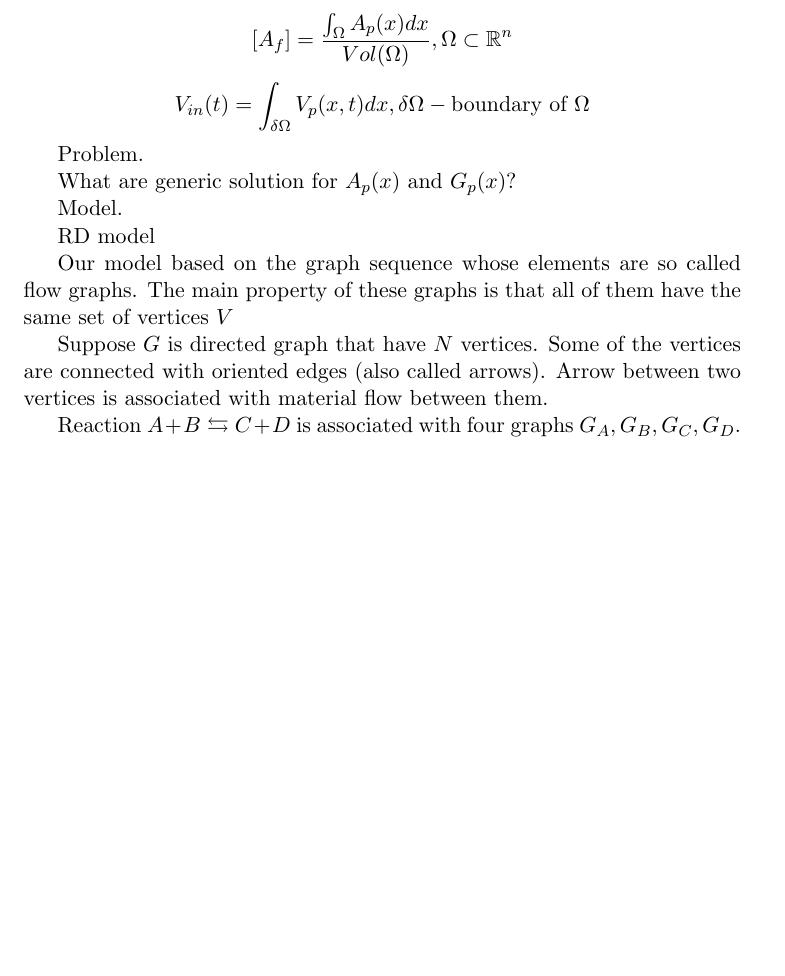
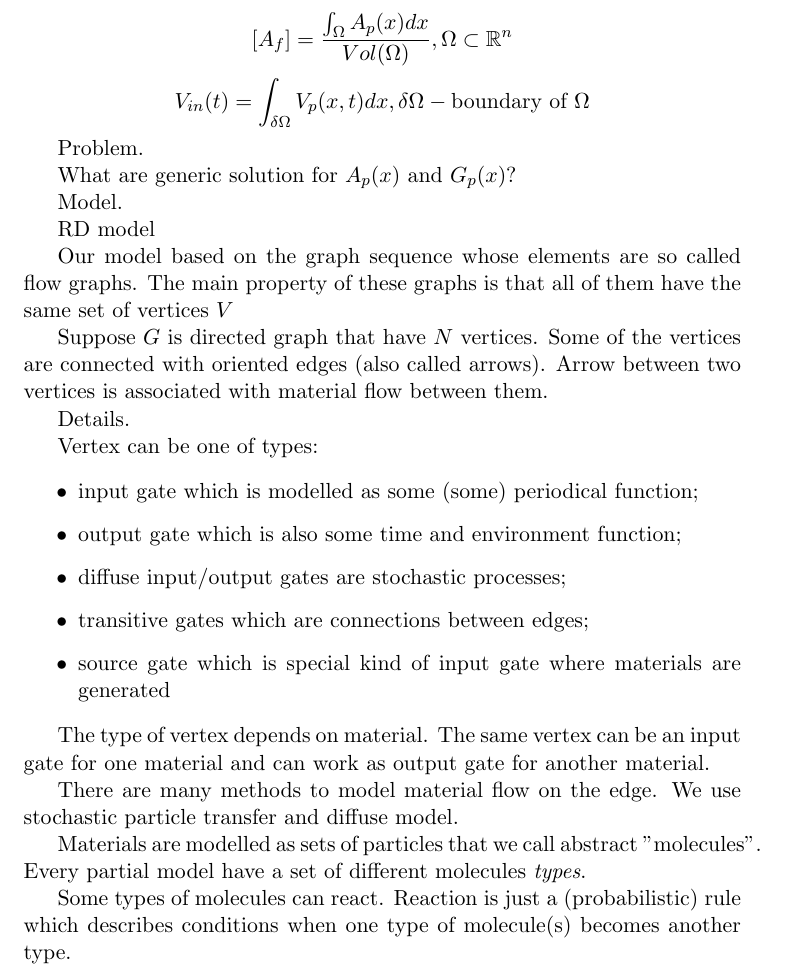
Before and after one commit to grir/biosys, a LaTeX document (1.tex): part of the page, cut so that both start at the same text, the shorter picture padded with empty space. Compiled offline with pdfLaTeX.

Commit message:
modified:   1.pdf 	modified:   1.tex

```diff
--- a/1.tex
+++ b/1.tex
@@ -53,7 +53,31 @@ Our model based on the graph sequence whose elements are so called flow graphs.
 
 Suppose $G$ is directed graph that have $N$ vertices. Some of the vertices are connected with oriented edges (also called arrows). Arrow between two vertices is associated with material flow between them.
 
-Reaction $A+B \leftrightarrows C+D$ is associated with four graphs
-$G_A, G_B, G_C, G_D$.
+%Reaction $A+B \leftrightarrows C+D$ is associated with four graphs
+%$G_A, G_B, G_C, G_D$.
+
+Details.
+
+Vertex can be one of types:
+
+\begin{itemize}
+\item input gate which is modelled as some (some) periodical function;
+\item output gate which is also some time and environment function;
+\item diffuse input/output gates are stochastic processes;
+\item transitive gates which are connections between edges;
+\item source gate which is special kind of input gate where materials are generated
+\end{itemize}
+
+The type of vertex depends on material. The same vertex can be an input gate for one material and can work as output gate for another  material.
+
+There are many methods to model material flow on the edge.  We use stochastic particle transfer and diffuse model.
+
+Materials are modelled as sets of particles that we call abstract "molecules". Every partial model have a set of different molecules \textit{types}.
+
+Some types of molecules can react. Reaction is just a (probabilistic) rule which describes conditions when one type of molecule(s) becomes another type.
+
+
+
+
 
 \end{document}
```
Also changed, not shown: 1.pdf.
